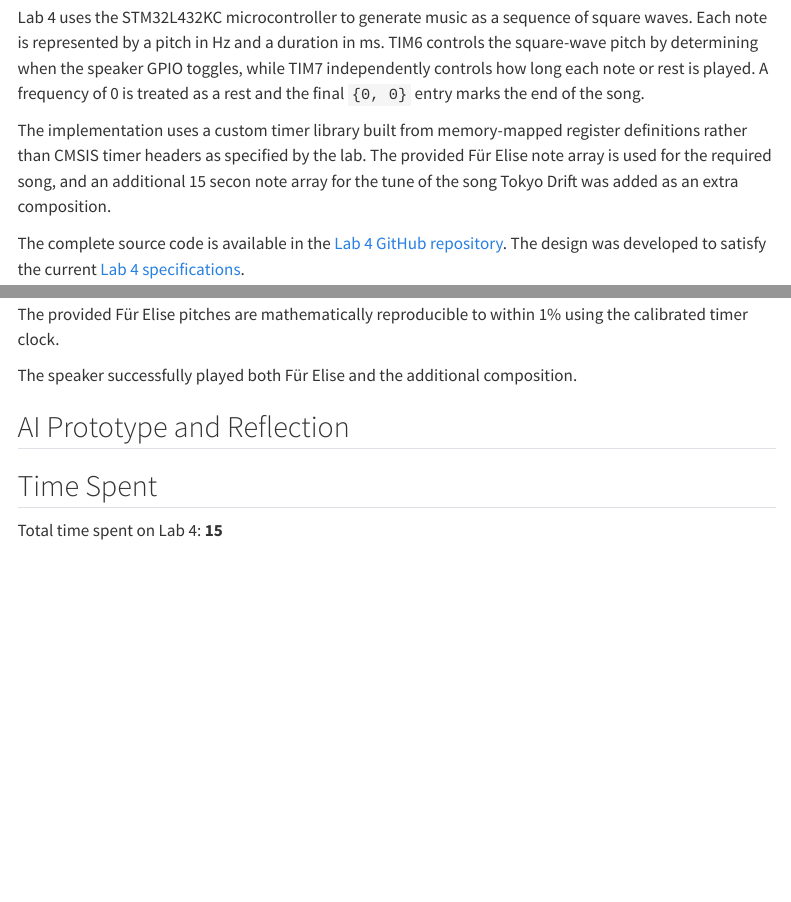
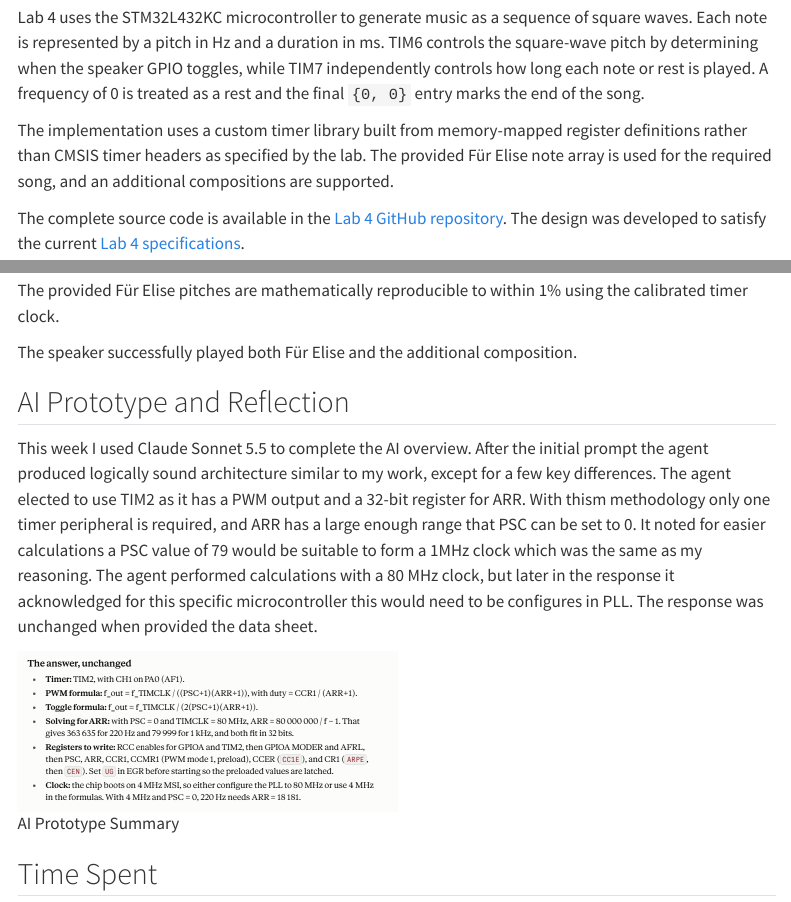
Before and after one commit to thivenanderson/E155-Portfolio, a Quarto document (labs/lab4/lab4.qmd): the page in a window 1100 px wide, from 190 px down, and a second part further down, joined at a grey line. Rendered offline with R 4.5, knitr and Pandoc in place of Quarto, with nearby package versions; menus at the side of the page are left out.

Commit message:
lab 4 complete

```diff
--- a/labs/lab4/lab4.qmd
+++ b/labs/lab4/lab4.qmd
@@ -13,7 +13,7 @@ draft: false
 
 Lab 4 uses the STM32L432KC microcontroller to generate music as a sequence of square waves. Each note is represented by a pitch in Hz and a duration in ms. TIM6 controls the square-wave pitch by determining when the speaker GPIO toggles, while TIM7 independently controls how long each note or rest is played. A frequency of 0 is treated as a rest and the final `{0, 0}` entry marks the end of the song.
 
-The implementation uses a custom timer library built from memory-mapped register definitions rather than CMSIS timer headers as specified by the lab. The provided Für Elise note array is used for the required song, and an additional 15 secon note array for the tune of the song Tokyo Drift was added as an extra composition.
+The implementation uses a custom timer library built from memory-mapped register definitions rather than CMSIS timer headers as specified by the lab. The provided Für Elise note array is used for the required song, and an additional compositions are supported.
 
 The complete source code is available in the [Lab 4 GitHub repository](https://github.com/thivenanderson/E155-Lab4).
 The design was developed to satisfy the current [Lab 4 specifications](https://hmc-e155.github.io/lab/lab4/specs.html).
@@ -270,6 +270,14 @@ The provided Für Elise pitches are mathematically reproducible to within 1% usi
 The speaker successfully played both Für Elise and the additional composition.
 
 ## AI Prototype and Reflection
+This week I used Claude Sonnet 5.5 to complete the AI overview. After the initial prompt the agent produced logically sound architecture
+similar to my work, except for a few key differences. The agent elected to use TIM2 as it has a PWM output and a 32-bit register for ARR. With thism
+methodology only one timer peripheral is required, and ARR has a large enough range that PSC can be set to 0. It noted for easier calculations
+a PSC value of 79 would be suitable to form a 1MHz clock which was the same as my reasoning. The agent performed calculations with a 80 MHz clock, but later in
+the response it acknowledged for this specific microcontroller this would need to be configures in PLL. The response was unchanged when provided
+the data sheet.
+
+![AI Prototype Summary](images/Ai_prototype.png){width=50%}
 
 ## Time Spent
 
```
Also changed, not shown: labs/lab4/images/Ai_prototype.png (added).
